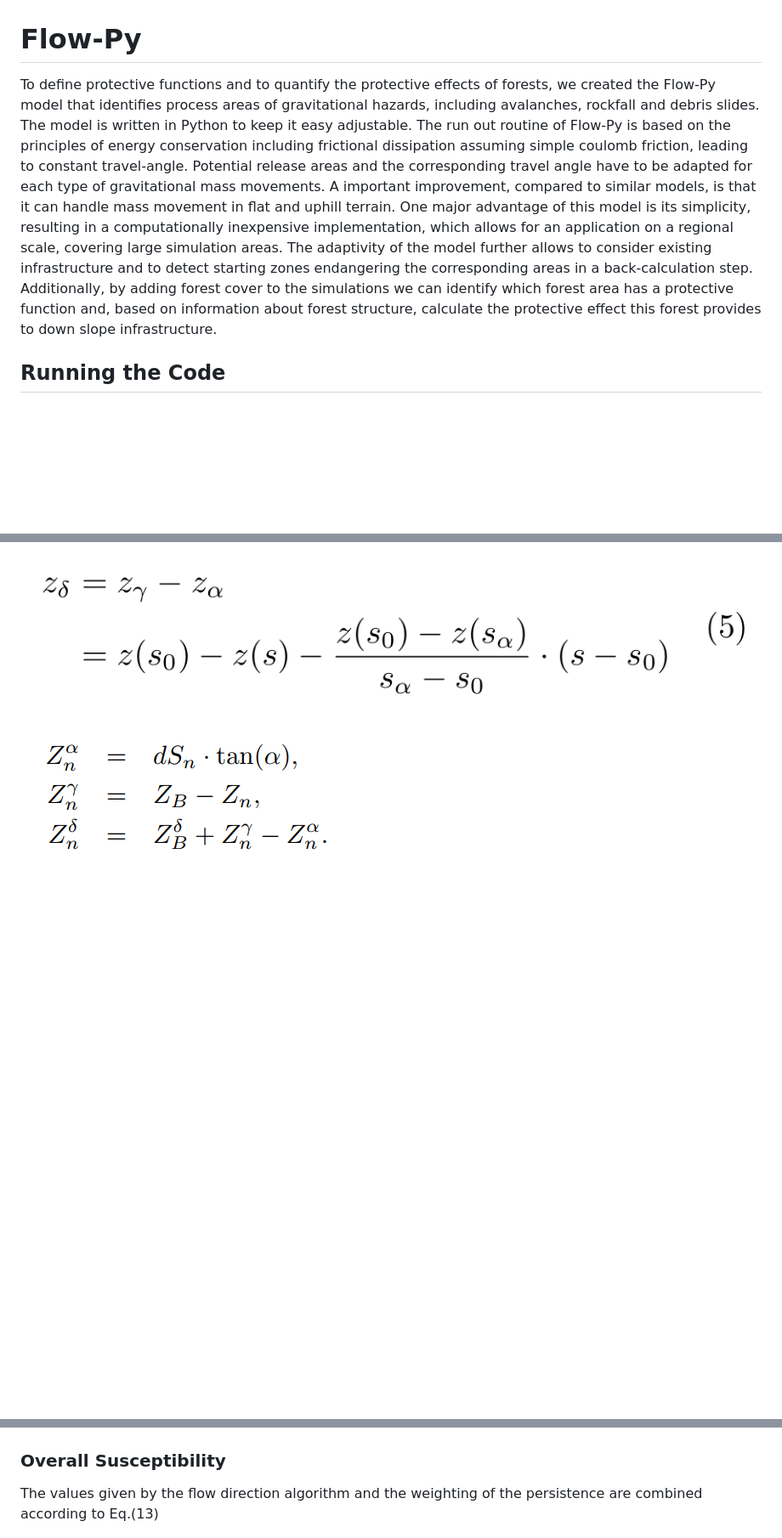
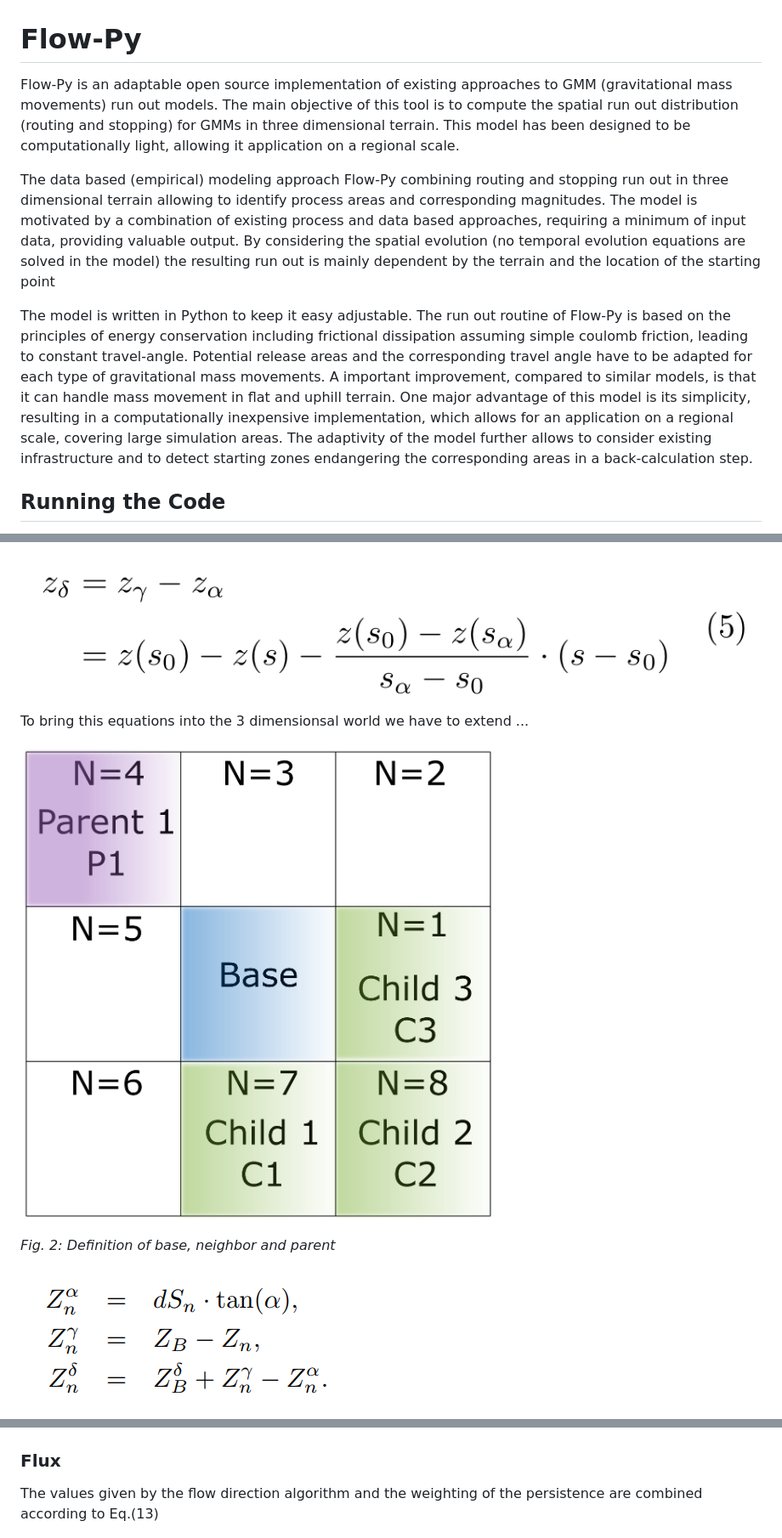
Before and after one commit to avaframe/FlowPy, a Markdown page: readme.md, 3 parts joined by grey strips. Shown: that part at 85% size. GitHub-like rendering; blank space fills up the shorter version.

```diff
--- a/readme.md
+++ b/readme.md
@@ -1,16 +1,16 @@
 # Flow-Py
 
-To define protective functions and to quantify the protective effects of forests, we created the Flow-Py model that
-identifies process areas of gravitational hazards, including avalanches, rockfall and debris slides. The model is
-written in Python to keep it easy adjustable. The run out routine of Flow-Py is based on the principles of energy
+Flow-Py is an adaptable open source implementation of existing approaches to GMM (gravitational mass movements) run out models. The main objective of this tool is to compute the spatial run out distribution (routing and stopping) for GMMs in three dimensional terrain. This model has been designed to be computationally light, allowing it application on a regional scale.
+
+The data based (empirical) modeling approach Flow-Py combining routing and stopping run out in three dimensional terrain allowing to identify process areas and corresponding magnitudes. The model is motivated by a combination of existing process and data based approaches, requiring a minimum of input data, providing valuable output. By considering the spatial evolution (no temporal evolution equations are solved in the model) the resulting run out is mainly dependent by the terrain and the location of the starting point
+
+The model is written in Python to keep it easy adjustable. The run out routine of Flow-Py is based on the principles of energy
 conservation including frictional dissipation assuming simple coulomb friction, leading to constant travel-angle.
 Potential release areas and the corresponding travel angle have to be adapted for each type of gravitational mass movements.
 A important improvement, compared to similar models, is that it can handle mass movement in flat and uphill terrain.
 One major advantage of this model is its simplicity, resulting in a computationally inexpensive implementation, which
 allows for an application on a regional scale, covering large simulation areas. The adaptivity of the model further
 allows to consider existing infrastructure and to detect starting zones endangering the corresponding areas in a back-calculation step.
-Additionally, by adding forest cover to the simulations we can identify which forest area has a protective function and,
-based on information about forest structure, calculate the protective effect this forest provides to down slope infrastructure.
 
 ## Running the Code
 
@@ -85,6 +86,13 @@ All Layers need the exact same extend. If not, the Code will give you feedback w
 ![z_gamma](img/z_gamma.png)
 
 ![z_delta](img/z_delta.png)
+	To bring this equations into the 3 dimensionsal world we have to extend ...
+
+
+
+![Declaration of Base, Neighbour and Parent](img/Neighbours.png)
+
+*Fig. 2: Definition of base, neighbor and parent*
 
 ![z_delta_i](img/z_delta_array.png)
 
@@ -129,7 +136,7 @@ The weights are defined by the cosine of the direction angles:
 ![](img/persistence_image.png)
 *Fig. 3: jkh*
 
-### Overall Susceptibility
+### Flux
 
 The values given by the flow direction algorithm and the weighting of the persistence are combined according to Eq.(13)
 
```
Also changed, not shown: other parts of readme.md (+6 -6 lines), img/Motivation_2d.png.
